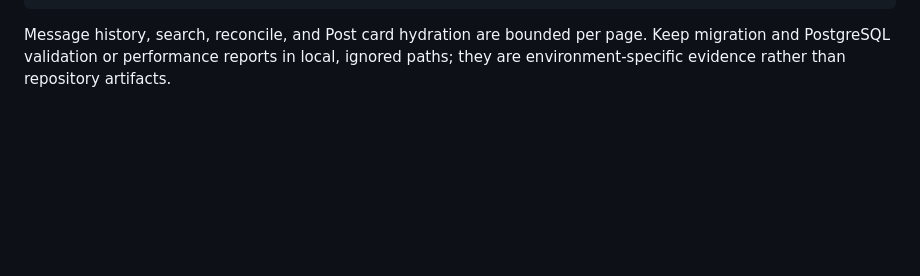
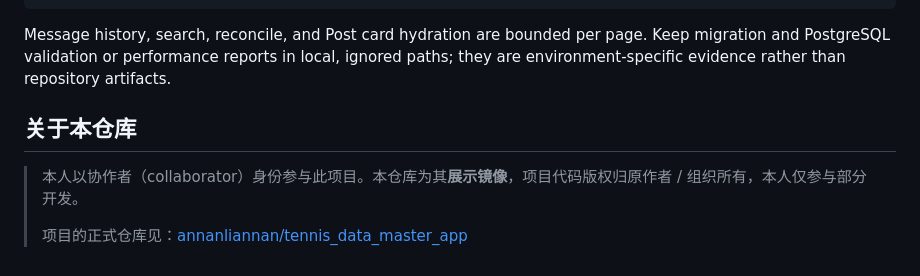
Before and after one commit to haohaohao-cell/tennis_data_master_app, a Markdown page: README.md, the part around the change. Drawn GitHub-style; blank space fills up the shorter version.

Commit message:
docs: add collaborator attribution note

```diff
--- a/README.md
+++ b/README.md
@@ -156,3 +156,9 @@ Message history, search, reconcile, and Post card hydration are bounded per
 page. Keep migration and PostgreSQL validation or performance reports in local,
 ignored paths; they are environment-specific evidence rather than repository
 artifacts.
+
+## 关于本仓库
+
+> 本人以协作者（collaborator）身份参与此项目。本仓库为其**展示镜像**，项目代码版权归原作者 / 组织所有，本人仅参与部分开发。
+>
+> 项目的正式仓库见：[annanliannan/tennis_data_master_app](https://github.com/annanliannan/tennis_data_master_app)
```
